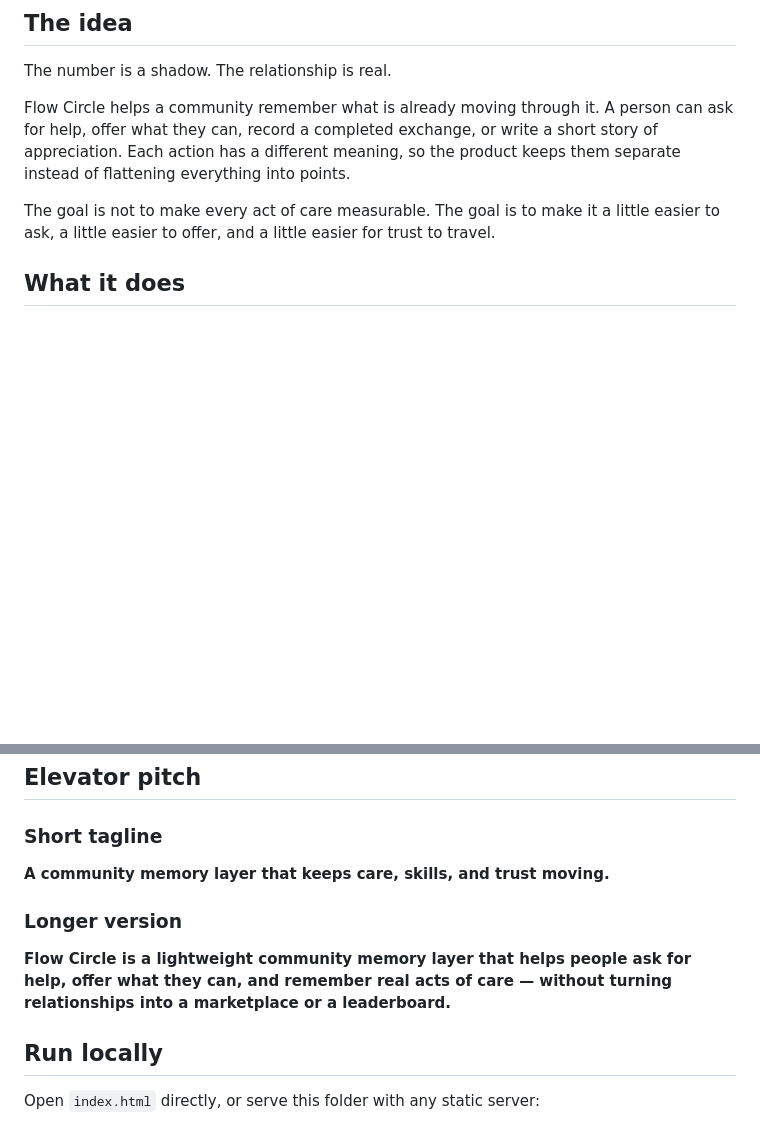
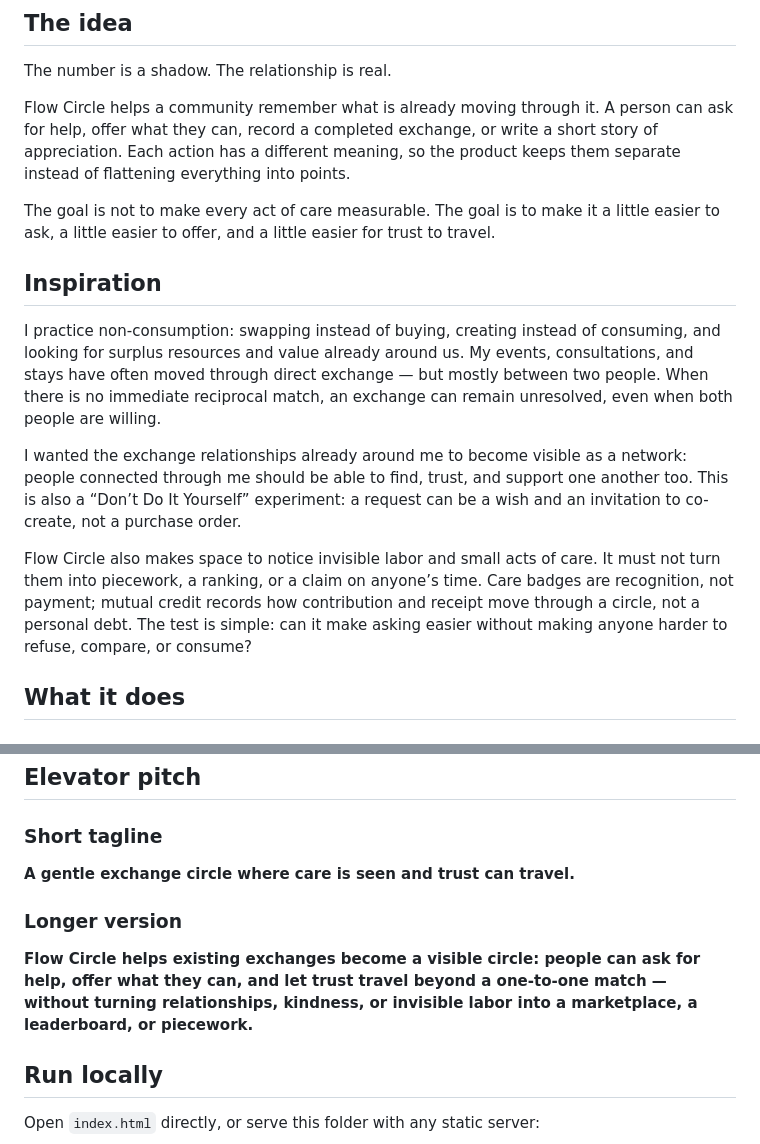
Before and after one commit to Ciaoye/flow-circle-devpost, a Markdown page: README.md, 2 parts joined by grey strips. Rendered like a GitHub page; blank space fills up the shorter version.

Commit message:
Refresh Flow Circle inspiration and pitch

```diff
--- a/README.md
+++ b/README.md
@@ -13,6 +13,14 @@ The number is a shadow. The relationship is real.
 Flow Circle helps a community remember what is already moving through it. A person can ask for help, offer what they can, record a completed exchange, or write a short story of appreciation. Each action has a different meaning, so the product keeps them separate instead of flattening everything into points.
 
 The goal is not to make every act of care measurable. The goal is to make it a little easier to ask, a little easier to offer, and a little easier for trust to travel.
+
+## Inspiration
+
+I practice non-consumption: swapping instead of buying, creating instead of consuming, and looking for surplus resources and value already around us. My events, consultations, and stays have often moved through direct exchange — but mostly between two people. When there is no immediate reciprocal match, an exchange can remain unresolved, even when both people are willing.
+
+I wanted the exchange relationships already around me to become visible as a network: people connected through me should be able to find, trust, and support one another too. This is also a “Don’t Do It Yourself” experiment: a request can be a wish and an invitation to co-create, not a purchase order.
+
+Flow Circle also makes space to notice invisible labor and small acts of care. It must not turn them into piecework, a ranking, or a claim on anyone’s time. Care badges are recognition, not payment; mutual credit records how contribution and receipt move through a circle, not a personal debt. The test is simple: can it make asking easier without making anyone harder to refuse, compare, or consume?
 
 ## What it does
 
@@ -84,11 +92,11 @@ From that core, Codex & GPT-5.6 helped turn the ideas into a design language and
 
 ### Short tagline
 
-**A community memory layer that keeps care, skills, and trust moving.**
+**A gentle exchange circle where care is seen and trust can travel.**
 
 ### Longer version
 
-**Flow Circle is a lightweight community memory layer that helps people ask for help, offer what they can, and remember real acts of care — without turning relationships into a marketplace or a leaderboard.**
+**Flow Circle helps existing exchanges become a visible circle: people can ask for help, offer what they can, and let trust travel beyond a one-to-one match — without turning relationships, kindness, or invisible labor into a marketplace, a leaderboard, or piecework.**
 
 ## Run locally
 
```
